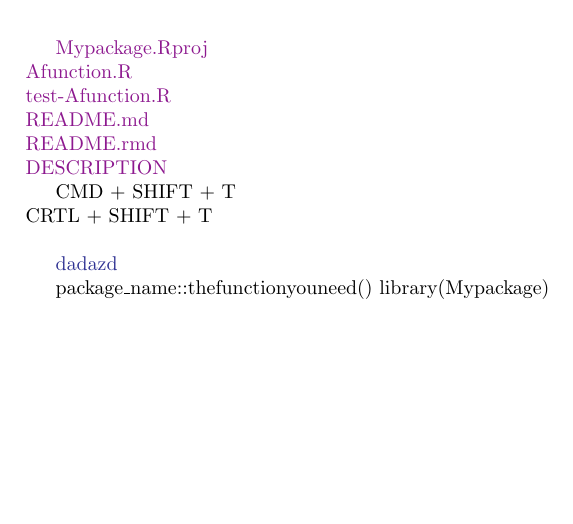
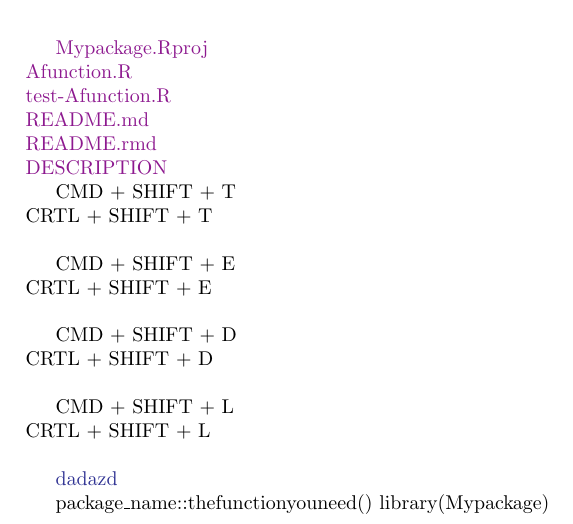
Before and after one commit to C-Juliette/Stage, a LaTeX document (Rapport/frontpage.tex): part of page 2 of 2, cut so that both start at the same text, the shorter picture padded with empty space. Compiled offline with pdfLaTeX.

Commit message:
Rapport début partie 1

```diff
--- a/Rapport/frontpage.tex
+++ b/Rapport/frontpage.tex
@@ -105,6 +105,16 @@ DESCRIPTION
  CMD + SHIFT + T\\
  CRTL + SHIFT + T\\
 
+ CMD + SHIFT + E\\
+ CRTL + SHIFT + E\\
+
+  CMD + SHIFT + D\\
+ CRTL + SHIFT + D\\
+
+  CMD + SHIFT + L\\
+ CRTL + SHIFT + L\\
+
+
         \textcolor{Blue}{dadazd}
 
         package\_name::thefunctionyouneed()
```
Also changed, not shown: Package_cheatsheet/Capture d’écran 2021-07-12 à 09.17.14.png (added), Package_cheatsheet/Capture d’écran 2021-07-12 à 09.17.21.png (added), Package_cheatsheet/Capture d’écran 2021-07-12 à 09.17.33.png (added), Package_cheatsheet/Capture d’écran 2021-07-12 à 09.17.44.png (added), Package_cheatsheet/Capture d’écran 2021-07-12 à 09.17.50.png (added), Package_cheatsheet/Capture d’écran 2021-07-12 à 09.17.57.png (added), Package_cheatsheet/Package_cheat_sheet.pdf, Rapport/0_Rapport_stage_M1.pdf, Rapport/Package_CS.pdf, Rapport/frontpage.pdf, 10 other files.
